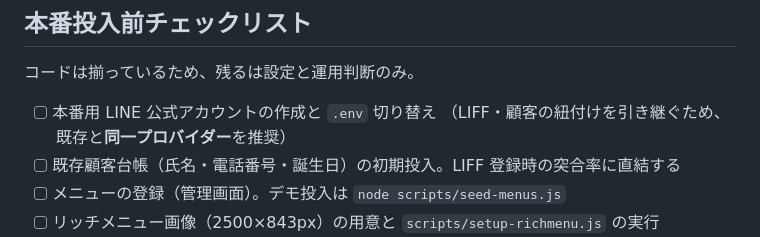
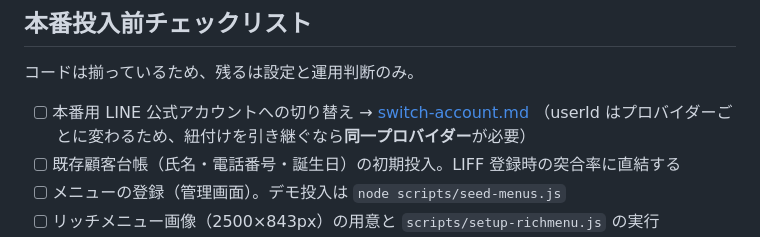
Before and after one commit to emcyrup/cocotte-vert, a Markdown page: docs/roadmap.md, the part around the change. GitHub-like rendering.

```diff
--- a/docs/roadmap.md
+++ b/docs/roadmap.md
@@ -111,8 +111,8 @@ Claude Code の作業ではなく、事前に人手で済ませておく項目
 
 コードは揃っているため、残るは設定と運用判断のみ。
 
-- [ ] 本番用 LINE 公式アカウントの作成と `.env` 切り替え
-      （LIFF・顧客の紐付けを引き継ぐため、既存と**同一プロバイダー**を推奨）
+- [ ] 本番用 LINE 公式アカウントへの切り替え → [switch-account.md](switch-account.md)
+      （userId はプロバイダーごとに変わるため、紐付けを引き継ぐなら**同一プロバイダー**が必要）
 - [ ] 既存顧客台帳（氏名・電話番号・誕生日）の初期投入。LIFF 登録時の突合率に直結する
 - [ ] メニューの登録（管理画面）。デモ投入は `node scripts/seed-menus.js`
 - [ ] リッチメニュー画像（2500×843px）の用意と `scripts/setup-richmenu.js` の実行
```
Also changed, not shown: README.md (+6 -0 lines), docs/switch-account.md (added, +191 -0 lines).
